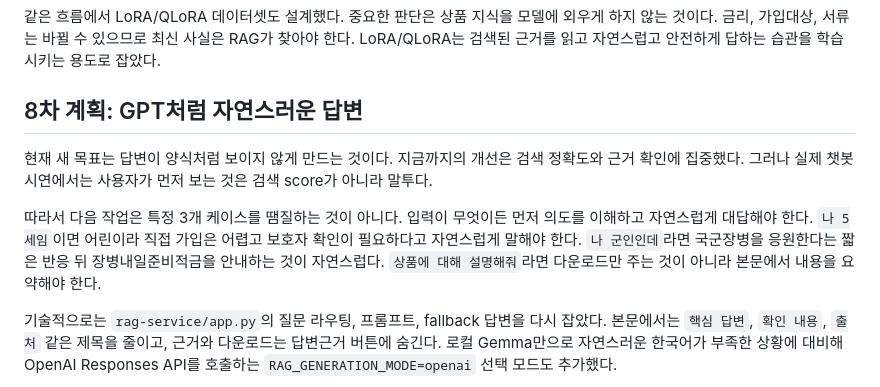
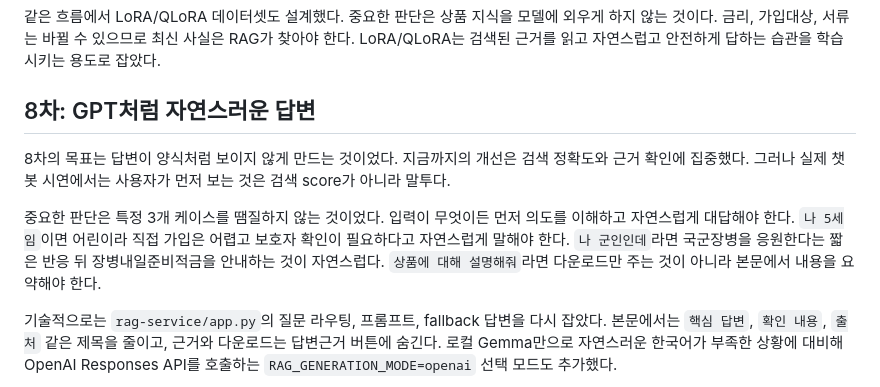
Before and after one commit to thisis-joe/financellmchat, a Markdown page: docs/03-phase-thinking.md, the part around the change. Drawn GitHub-style.

```diff
--- a/docs/03-phase-thinking.md
+++ b/docs/03-phase-thinking.md
@@ -71,11 +71,11 @@ Vercel 404 문제도 있었다. 원인은 Vercel이 repo 루트를 기준으로
 
 같은 흐름에서 LoRA/QLoRA 데이터셋도 설계했다. 중요한 판단은 상품 지식을 모델에 외우게 하지 않는 것이다. 금리, 가입대상, 서류는 바뀔 수 있으므로 최신 사실은 RAG가 찾아야 한다. LoRA/QLoRA는 검색된 근거를 읽고 자연스럽고 안전하게 답하는 습관을 학습시키는 용도로 잡았다.
 
-## 8차 계획: GPT처럼 자연스러운 답변
+## 8차: GPT처럼 자연스러운 답변
 
-현재 새 목표는 답변이 양식처럼 보이지 않게 만드는 것이다. 지금까지의 개선은 검색 정확도와 근거 확인에 집중했다. 그러나 실제 챗봇 시연에서는 사용자가 먼저 보는 것은 검색 score가 아니라 말투다.
+8차의 목표는 답변이 양식처럼 보이지 않게 만드는 것이었다. 지금까지의 개선은 검색 정확도와 근거 확인에 집중했다. 그러나 실제 챗봇 시연에서는 사용자가 먼저 보는 것은 검색 score가 아니라 말투다.
 
-따라서 다음 작업은 특정 3개 케이스를 땜질하는 것이 아니다. 입력이 무엇이든 먼저 의도를 이해하고 자연스럽게 대답해야 한다. `나 5세임`이면 어린이라 직접 가입은 어렵고 보호자 확인이 필요하다고 자연스럽게 말해야 한다. `나 군인인데`라면 국군장병을 응원한다는 짧은 반응 뒤 장병내일준비적금을 안내하는 것이 자연스럽다. `상품에 대해 설명해줘`라면 다운로드만 주는 것이 아니라 본문에서 내용을 요약해야 한다.
+중요한 판단은 특정 3개 케이스를 땜질하지 않는 것이었다. 입력이 무엇이든 먼저 의도를 이해하고 자연스럽게 대답해야 한다. `나 5세임`이면 어린이라 직접 가입은 어렵고 보호자 확인이 필요하다고 자연스럽게 말해야 한다. `나 군인인데`라면 국군장병을 응원한다는 짧은 반응 뒤 장병내일준비적금을 안내하는 것이 자연스럽다. `상품에 대해 설명해줘`라면 다운로드만 주는 것이 아니라 본문에서 내용을 요약해야 한다.
 
 기술적으로는 `rag-service/app.py`의 질문 라우팅, 프롬프트, fallback 답변을 다시 잡았다. 본문에서는 `핵심 답변`, `확인 내용`, `출처` 같은 제목을 줄이고, 근거와 다운로드는 답변근거 버튼에 숨긴다. 로컬 Gemma만으로 자연스러운 한국어가 부족한 상황에 대비해 OpenAI Responses API를 호출하는 `RAG_GENERATION_MODE=openai` 선택 모드도 추가했다.
 
```
Also changed, not shown: docs/00-project-guide.md (+9 -11 lines), docs/02-architecture-and-rag.md (+2 -2 lines).
